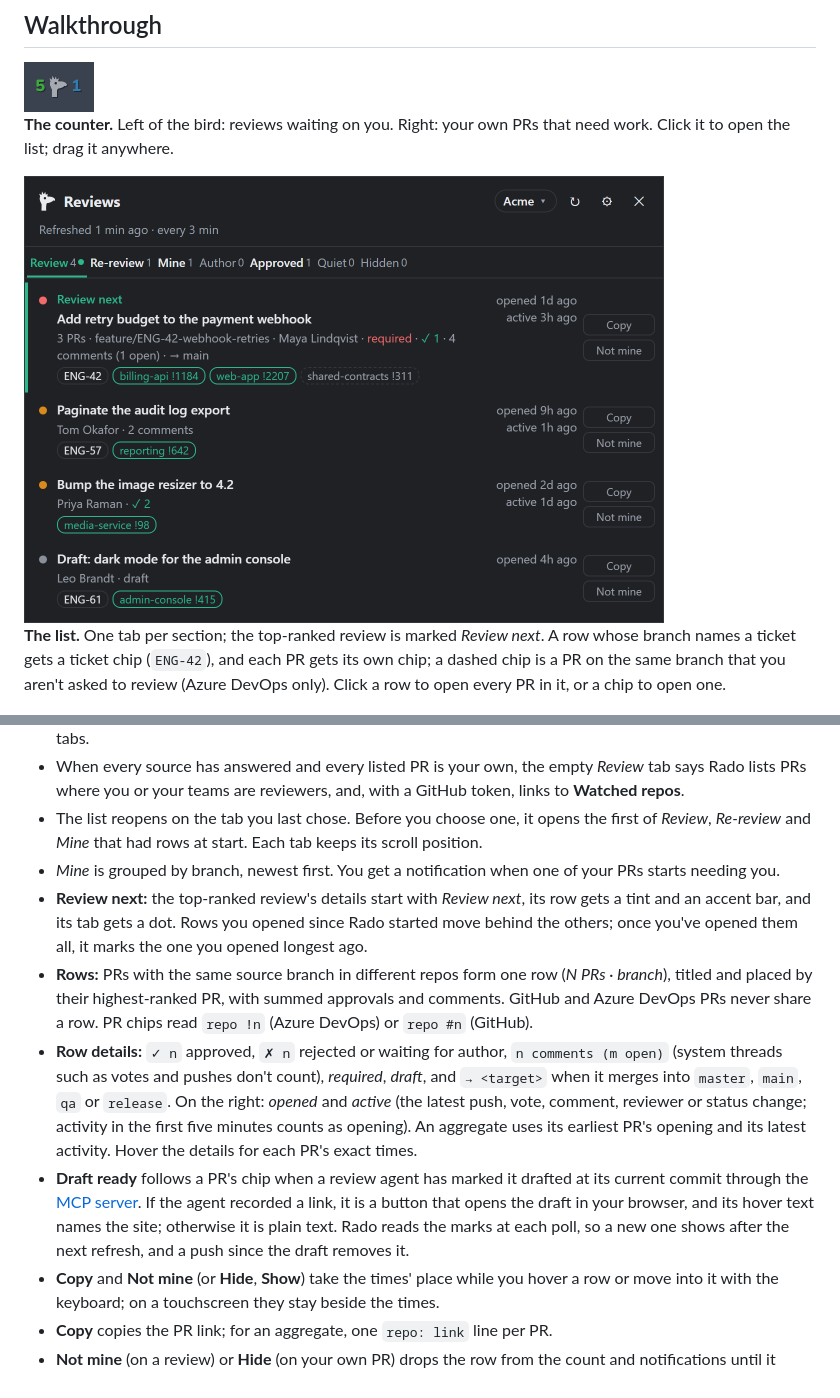
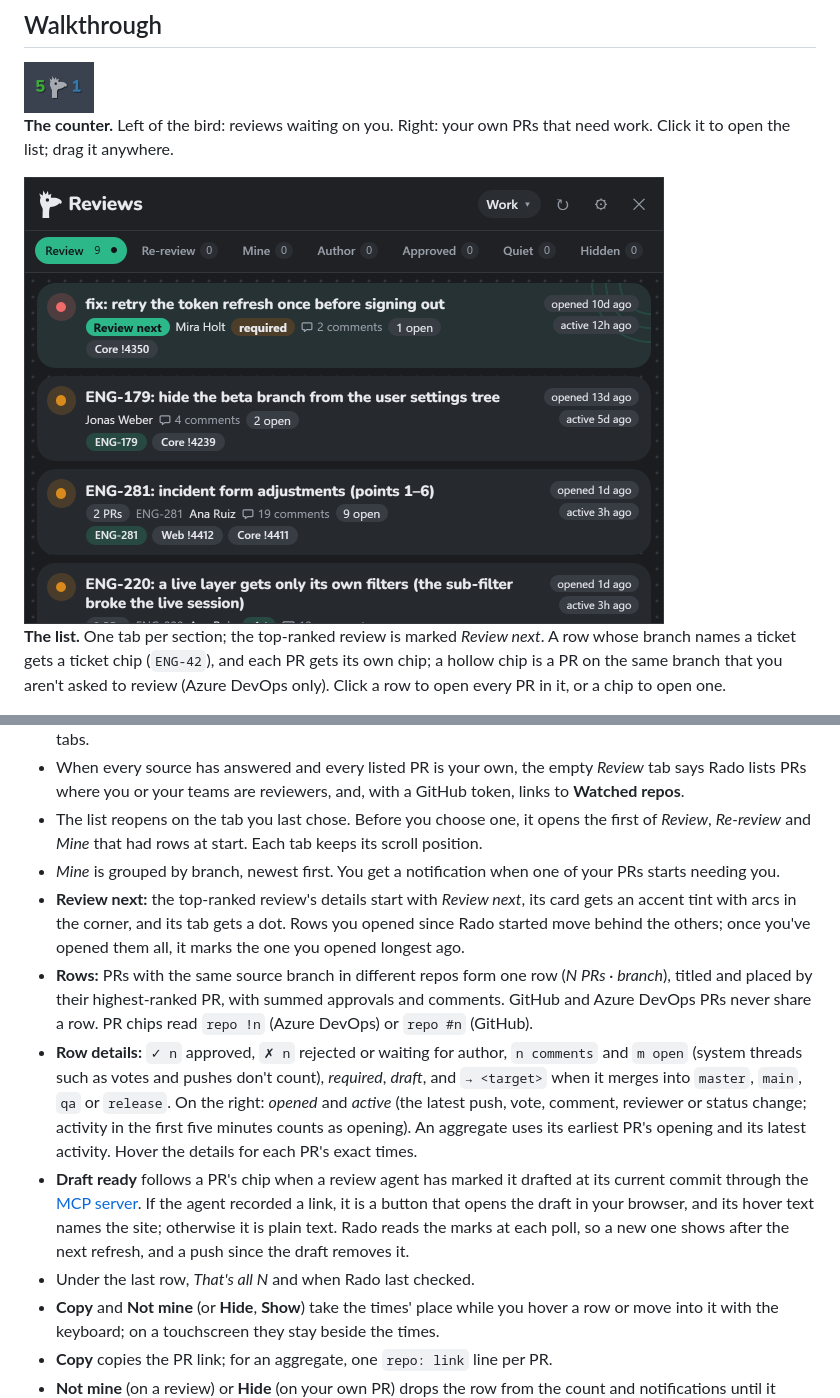
Before and after one commit to antonjoyglow/rado, a Markdown page: README.md, 2 parts joined by grey strips. GitHub-like rendering; pictures changed too: docs/screenshots/review-list.png.

```diff
--- a/README.md
+++ b/README.md
@@ -35,7 +35,7 @@ Not verified yet: the SmartScreen prompt on a fresh download, and a fine-grained
 
 <img src="docs/screenshots/review-list.png" width="640" alt="The review list">
 
-**The list.** One tab per section; the top-ranked review is marked *Review next*. A row whose branch names a ticket gets a ticket chip (`ENG-42`), and each PR gets its own chip; a dashed chip is a PR on the same branch that you aren't asked to review (Azure DevOps only). Click a row to open every PR in it, or a chip to open one.
+**The list.** One tab per section; the top-ranked review is marked *Review next*. A row whose branch names a ticket gets a ticket chip (`ENG-42`), and each PR gets its own chip; a hollow chip is a PR on the same branch that you aren't asked to review (Azure DevOps only). Click a row to open every PR in it, or a chip to open one.
 
 <img src="docs/screenshots/workspace-picker.png" width="640" alt="The workspace picker open under the header chip">
 
@@ -84,10 +84,11 @@ Not verified yet: the SmartScreen prompt on a fresh download, and a fine-grained
 - When every source has answered and every listed PR is your own, the empty *Review* tab says Rado lists PRs where you or your teams are reviewers, and, with a GitHub token, links to **Watched repos**.
 - The list reopens on the tab you last chose. Before you choose one, it opens the first of *Review*, *Re-review* and *Mine* that had rows at start. Each tab keeps its scroll position.
 - *Mine* is grouped by branch, newest first. You get a notification when one of your PRs starts needing you.
-- **Review next:** the top-ranked review's details start with *Review next*, its row gets a tint and an accent bar, and its tab gets a dot. Rows you opened since Rado started move behind the others; once you've opened them all, it marks the one you opened longest ago.
+- **Review next:** the top-ranked review's details start with *Review next*, its card gets an accent tint with arcs in the corner, and its tab gets a dot. Rows you opened since Rado started move behind the others; once you've opened them all, it marks the one you opened longest ago.
 - **Rows:** PRs with the same source branch in different repos form one row (*N PRs · branch*), titled and placed by their highest-ranked PR, with summed approvals and comments. GitHub and Azure DevOps PRs never share a row. PR chips read `repo !n` (Azure DevOps) or `repo #n` (GitHub).
-- **Row details:** `✓ n` approved, `✗ n` rejected or waiting for author, `n comments (m open)` (system threads such as votes and pushes don't count), *required*, *draft*, and `→ <target>` when it merges into `master`, `main`, `qa` or `release`. On the right: *opened* and *active* (the latest push, vote, comment, reviewer or status change; activity in the first five minutes counts as opening). An aggregate uses its earliest PR's opening and its latest activity. Hover the details for each PR's exact times.
+- **Row details:** `✓ n` approved, `✗ n` rejected or waiting for author, `n comments` and `m open` (system threads such as votes and pushes don't count), *required*, *draft*, and `→ <target>` when it merges into `master`, `main`, `qa` or `release`. On the right: *opened* and *active* (the latest push, vote, comment, reviewer or status change; activity in the first five minutes counts as opening). An aggregate uses its earliest PR's opening and its latest activity. Hover the details for each PR's exact times.
 - **Draft ready** follows a PR's chip when a review agent has marked it drafted at its current commit through the [MCP server](#mcp-server). If the agent recorded a link, it is a button that opens the draft in your browser, and its hover text names the site; otherwise it is plain text. Rado reads the marks at each poll, so a new one shows after the next refresh, and a push since the draft removes it.
+- Under the last row, *That's all N* and when Rado last checked.
 - **Copy** and **Not mine** (or **Hide**, **Show**) take the times' place while you hover a row or move into it with the keyboard; on a touchscreen they stay beside the times.
 - **Copy** copies the PR link; for an aggregate, one `repo: link` line per PR.
 - **Not mine** (on a review) or **Hide** (on your own PR) drops the row from the count and notifications until it closes. On GitHub that's until it leaves Rado's GitHub results, for example once a teammate covers a team request. A hidden PR is forgotten once its own source answers in full without it; while that source fails, answers in part or has no token, it stays hidden. One hidden before 0.10.0 has no recorded source until it's listed again, and until then waits for every source with a token to answer in full. A token that Windows Credential Manager can't read shows as an error for that source, not as a missing token. **Show** on the *Hidden* tab brings one back. Hiding is local; Azure DevOps or GitHub still lists you as a reviewer.
```
Also changed, not shown: 7 other files.
